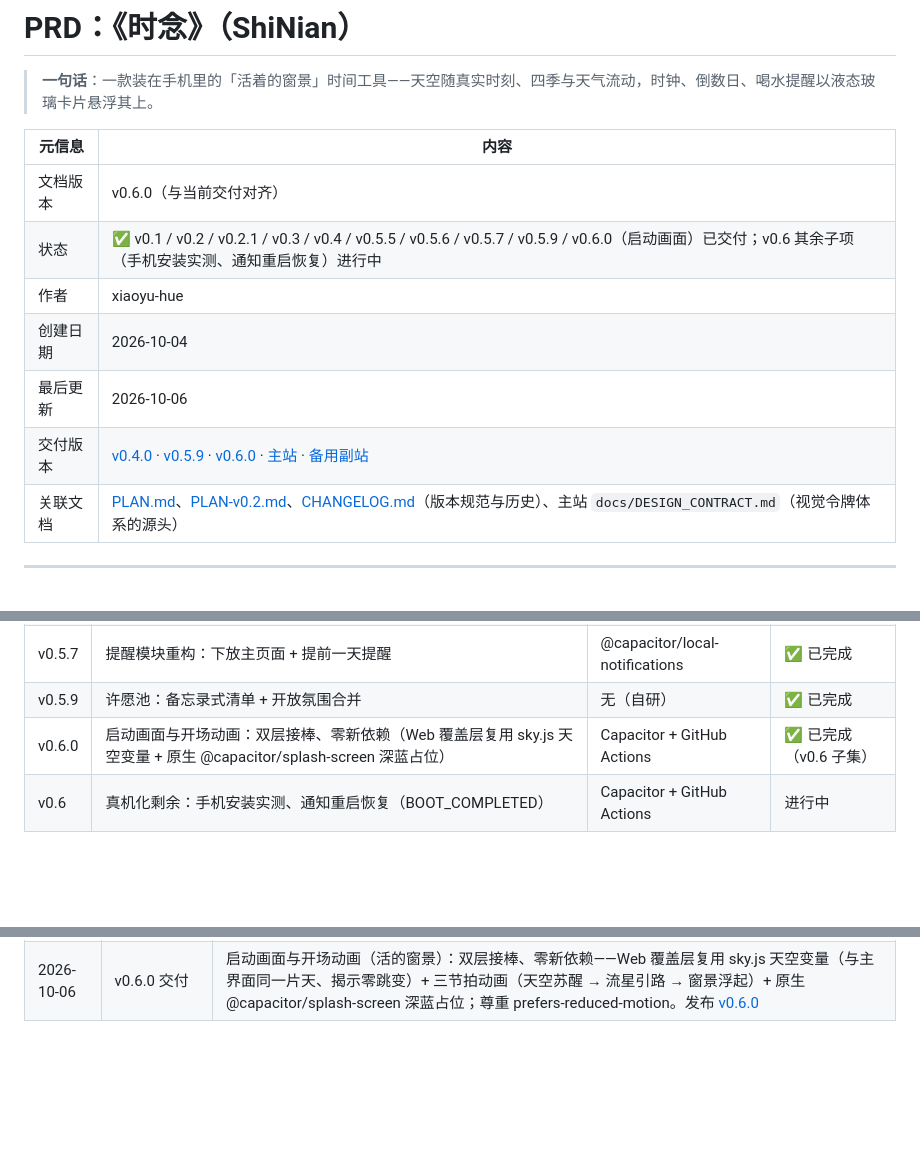
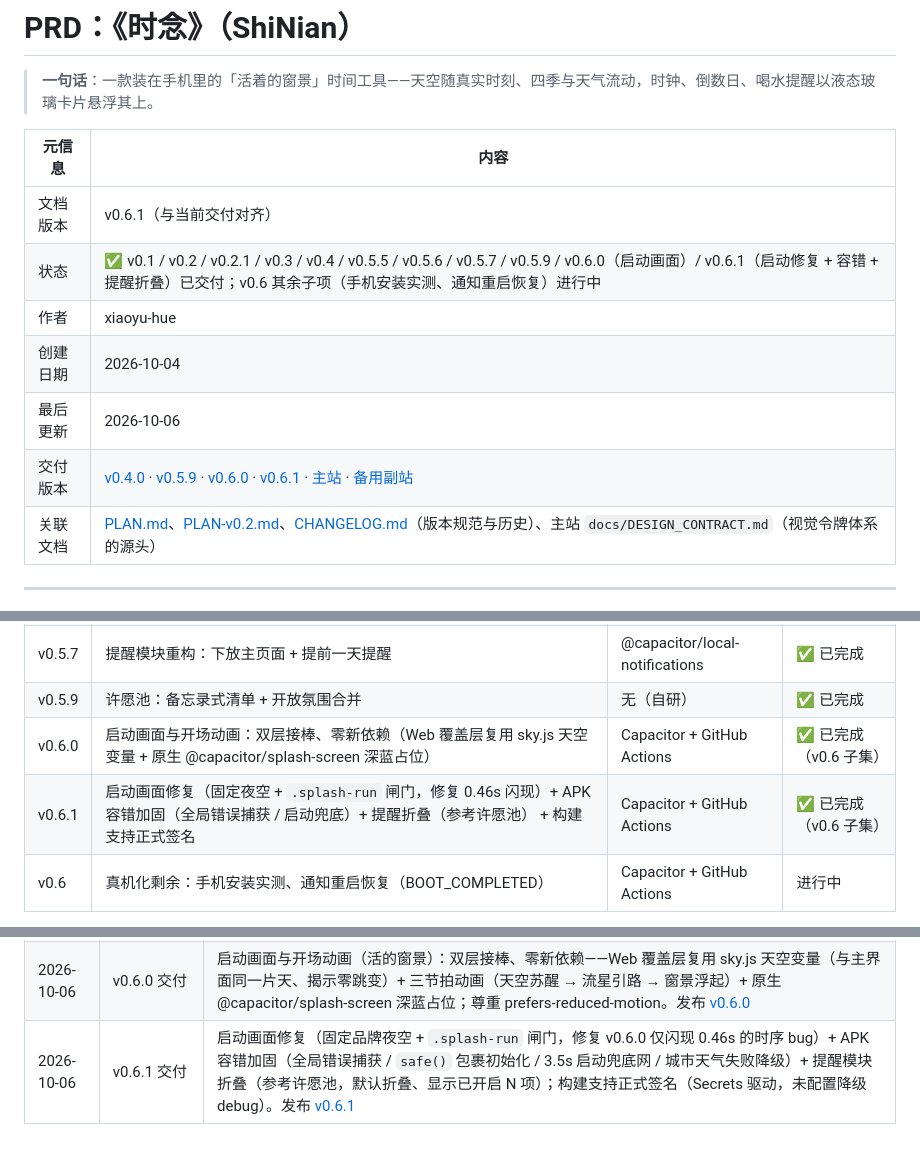
Before and after one commit to xiaoyu-hue/shinian, a Markdown page: docs/PRD.md, 3 parts joined by grey strips. GitHub-like rendering; blank space fills up the shorter version.

Commit message:
docs: PRD 同步 v0.6.1（元信息 + 路线 + 变更记录）

```diff
--- a/docs/PRD.md
+++ b/docs/PRD.md
@@ -4,12 +4,12 @@
 
 | 元信息 | 内容 |
 |---|---|
-| 文档版本 | v0.6.0（与当前交付对齐） |
-| 状态 | ✅ v0.1 / v0.2 / v0.2.1 / v0.3 / v0.4 / v0.5.5 / v0.5.6 / v0.5.7 / v0.5.9 / v0.6.0（启动画面）已交付；v0.6 其余子项（手机安装实测、通知重启恢复）进行中 |
+| 文档版本 | v0.6.1（与当前交付对齐） |
+| 状态 | ✅ v0.1 / v0.2 / v0.2.1 / v0.3 / v0.4 / v0.5.5 / v0.5.6 / v0.5.7 / v0.5.9 / v0.6.0（启动画面）/ v0.6.1（启动修复 + 容错 + 提醒折叠）已交付；v0.6 其余子项（手机安装实测、通知重启恢复）进行中 |
 | 作者 | xiaoyu-hue |
 | 创建日期 | 2026-10-04 |
 | 最后更新 | 2026-10-06 |
-| 交付版本 | [v0.4.0](https://github.com/xiaoyu-hue/shinian/releases/tag/v0.4.0) · [v0.5.9](https://github.com/xiaoyu-hue/shinian/releases/tag/v0.5.9) · [v0.6.0](https://github.com/xiaoyu-hue/shinian/releases/tag/v0.6.0) · [主站](https://shinian520.pages.dev/) · [备用副站](https://xiaoyu-hue.github.io/shinian/) |
+| 交付版本 | [v0.4.0](https://github.com/xiaoyu-hue/shinian/releases/tag/v0.4.0) · [v0.5.9](https://github.com/xiaoyu-hue/shinian/releases/tag/v0.5.9) · [v0.6.0](https://github.com/xiaoyu-hue/shinian/releases/tag/v0.6.0) · [v0.6.1](https://github.com/xiaoyu-hue/shinian/releases/tag/v0.6.1) · [主站](https://shinian520.pages.dev/) · [备用副站](https://xiaoyu-hue.github.io/shinian/) |
 | 关联文档 | [PLAN.md](./PLAN.md)、[PLAN-v0.2.md](./PLAN-v0.2.md)、[CHANGELOG.md](../CHANGELOG.md)（版本规范与历史）、主站 `docs/DESIGN_CONTRACT.md`（视觉令牌体系的源头） |
 
 ---
@@ -127,6 +127,7 @@
 | v0.5.7 | 提醒模块重构：下放主页面 + 提前一天提醒 | @capacitor/local-notifications | ✅ 已完成 |
 | v0.5.9 | 许愿池：备忘录式清单 + 开放氛围合并 | 无（自研） | ✅ 已完成 |
 | v0.6.0 | 启动画面与开场动画：双层接棒、零新依赖（Web 覆盖层复用 sky.js 天空变量 + 原生 @capacitor/splash-screen 深蓝占位） | Capacitor + GitHub Actions | ✅ 已完成（v0.6 子集） |
+| v0.6.1 | 启动画面修复（固定夜空 + `.splash-run` 闸门，修复 0.46s 闪现）+ APK 容错加固（全局错误捕获 / 启动兜底）+ 提醒折叠（参考许愿池） + 构建支持正式签名 | Capacitor + GitHub Actions | ✅ 已完成（v0.6 子集） |
 | v0.6 | 真机化剩余：手机安装实测、通知重启恢复（BOOT_COMPLETED） | Capacitor + GitHub Actions | 进行中 |
 
 > 注：2026-10-05 起，原 v0.3「提醒能力」与新增的「设置与数据」对调——后者为新的一级模块且数据安全优先，详见 [CHANGELOG](../CHANGELOG.md) 路线图注释。
@@ -180,3 +181,4 @@
 | 2026-10-05 | v0.5.5 / v0.5.6 / v0.5.7 交付 | 季节彩蛋（春樱 / 夏萤 / 秋叶 / 冬极光）、常驻流星、提醒模块重构（下放主页面 + 提前一天提醒）；分别发布对应 tag |
 | 2026-10-06 | v0.5.9 交付 | 许愿池（备忘录式清单 + 开放氛围合并）：独立数据层、备份整合、微交互、流星联动、到期提醒；修复 initWishes 启动。发布 [v0.5.9](https://github.com/xiaoyu-hue/shinian/releases/tag/v0.5.9) |
 | 2026-10-06 | v0.6.0 交付 | 启动画面与开场动画（活的窗景）：双层接棒、零新依赖——Web 覆盖层复用 sky.js 天空变量（与主界面同一片天、揭示零跳变）+ 三节拍动画（天空苏醒 → 流星引路 → 窗景浮起）+ 原生 @capacitor/splash-screen 深蓝占位；尊重 prefers-reduced-motion。发布 [v0.6.0](https://github.com/xiaoyu-hue/shinian/releases/tag/v0.6.0) |
+| 2026-10-06 | v0.6.1 交付 | 启动画面修复（固定品牌夜空 + `.splash-run` 闸门，修复 v0.6.0 仅闪现 0.46s 的时序 bug）+ APK 容错加固（全局错误捕获 / `safe()` 包裹初始化 / 3.5s 启动兜底网 / 城市天气失败降级）+ 提醒模块折叠（参考许愿池，默认折叠、显示已开启 N 项）；构建支持正式签名（Secrets 驱动，未配置降级 debug）。发布 [v0.6.1](https://github.com/xiaoyu-hue/shinian/releases/tag/v0.6.1) |
```
